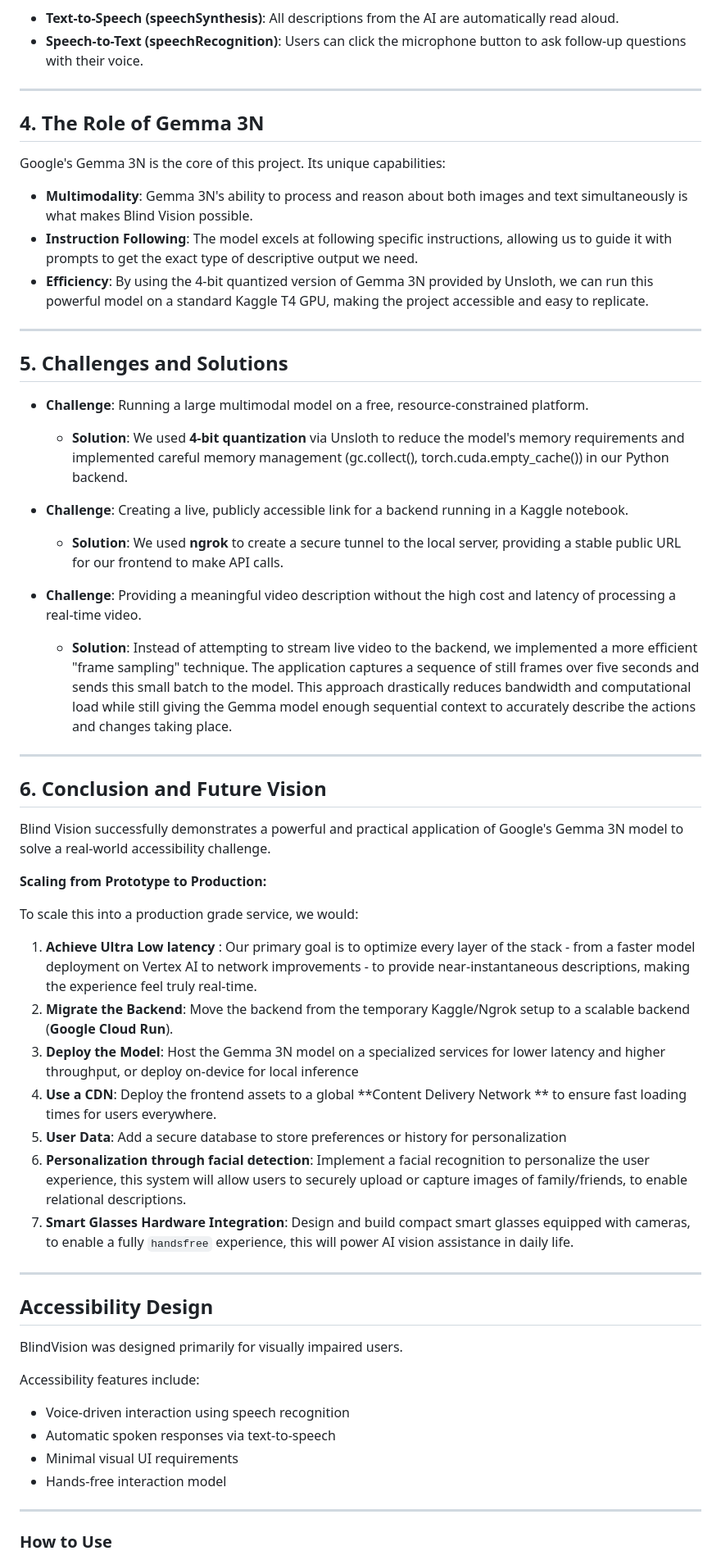
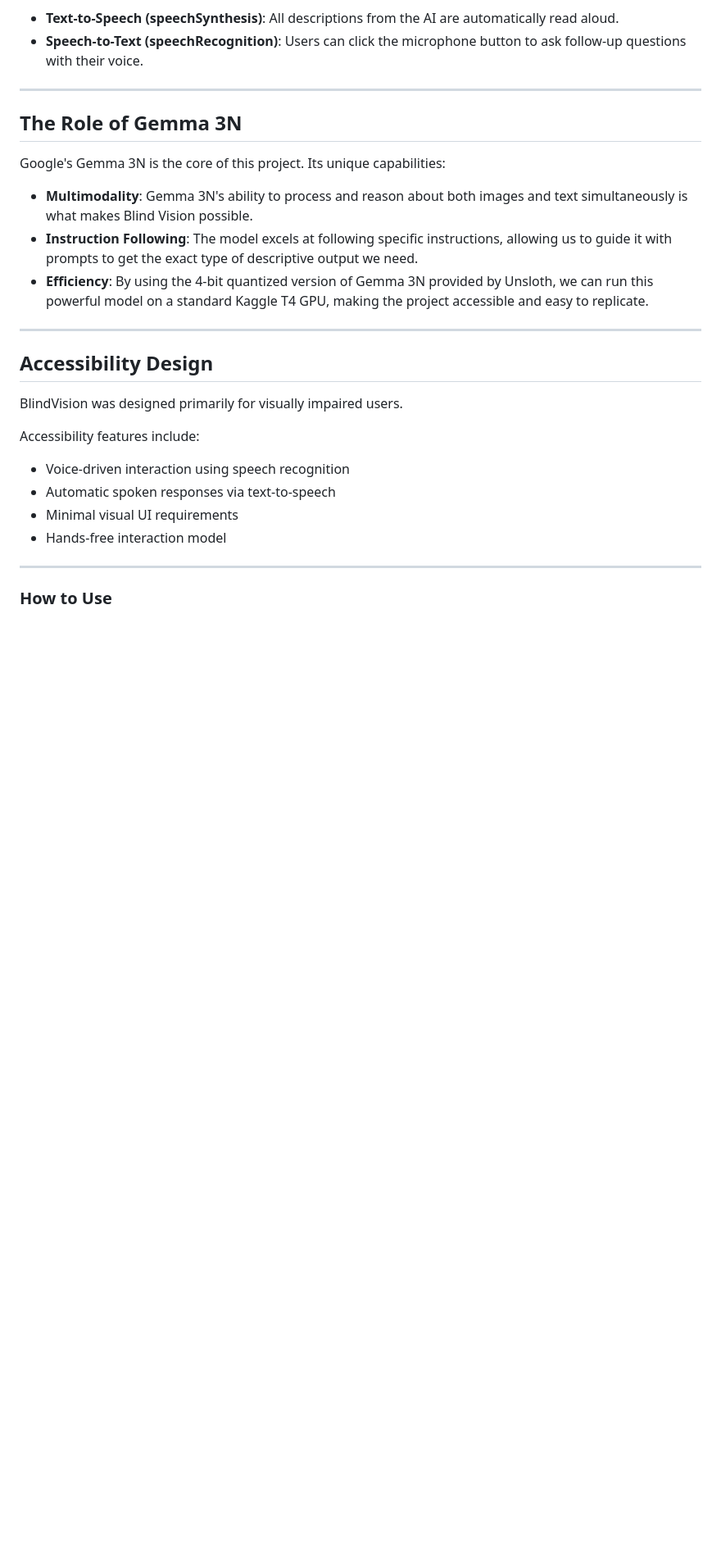
Before and after one commit to JaisalJain/Blind-Vision, a Markdown page: README.md, the part around one of its changes. Shown at 82% size. Drawn GitHub-style; blank space fills up the shorter version.

```diff
--- a/README.md
+++ b/README.md
@@ -29,44 +73,13 @@ To provide a truly hands-free experience, we've integrated the browser's native
 
 ---
 
-## **4. The Role of Gemma 3N**
+## **The Role of Gemma 3N**
 
 Google's Gemma 3N is the core of this project. Its unique capabilities:
 
 * **Multimodality**: Gemma 3N's ability to process and reason about both images and text simultaneously is what makes Blind Vision possible.
 * **Instruction Following**: The model excels at following specific instructions, allowing us to guide it with prompts to get the exact type of descriptive output we need.
 * **Efficiency**: By using the 4-bit quantized version of Gemma 3N provided by Unsloth, we can run this powerful model on a standard Kaggle T4 GPU, making the project accessible and easy to replicate.
-
----
-
-## **5. Challenges and Solutions**
-
-* **Challenge**: Running a large multimodal model on a free, resource-constrained platform.
-    * **Solution**: We used **4-bit quantization** via Unsloth to reduce the model's memory requirements and implemented careful memory management (gc.collect(), torch.cuda.empty_cache()) in our Python backend.
-
-* **Challenge**: Creating a live, publicly accessible link for a backend running in a Kaggle notebook.
-    * **Solution**: We used **ngrok** to create a secure tunnel to the local server, providing a stable public URL for our frontend to make API calls.
-
-* **Challenge**:  Providing a meaningful video description without the high cost and latency of processing a real-time video.
-    * **Solution**: Instead of attempting to stream live video to the backend, we implemented a more efficient "frame sampling" technique. The application captures a sequence of still frames over five seconds and sends this small batch to the model. This approach drastically reduces bandwidth and computational load while still giving the Gemma model enough sequential context to accurately describe the actions and changes taking place.
-
----
-
-## **6. Conclusion and Future Vision**
-
-Blind Vision successfully demonstrates a powerful and practical application of Google's Gemma 3N model to solve a real-world accessibility challenge.
-
-**Scaling from Prototype to Production:**
-
-To scale this into a production grade service, we would:
-
-1. **Achieve Ultra Low latency** : Our primary goal is to optimize every layer of the stack - from a faster model deployment on Vertex AI to network improvements - to provide near-instantaneous descriptions, making the experience feel truly real-time.
-2. **Migrate the Backend**: Move the backend from the temporary Kaggle/Ngrok setup to a scalable backend (**Google Cloud Run**).
-3. **Deploy the Model**: Host the Gemma 3N model on a specialized services for lower latency and higher throughput, or deploy on-device for local inference
-4. **Use a CDN**: Deploy the frontend assets to a global **Content Delivery Network ** to ensure fast loading times for users everywhere.
-5. **User Data**: Add a secure database to store preferences or history for personalization
-6. **Personalization through facial detection**: Implement a facial recognition to personalize the user experience, this system will allow users to securely upload or capture images of family/friends, to enable relational descriptions.
-7. **Smart Glasses Hardware Integration**: Design and build compact smart glasses equipped with cameras, to enable a fully `handsfree` experience, this will power AI vision assistance in daily life.
 
 ---
 
```
Also changed, not shown: other parts of README.md (+66 -19 lines).
